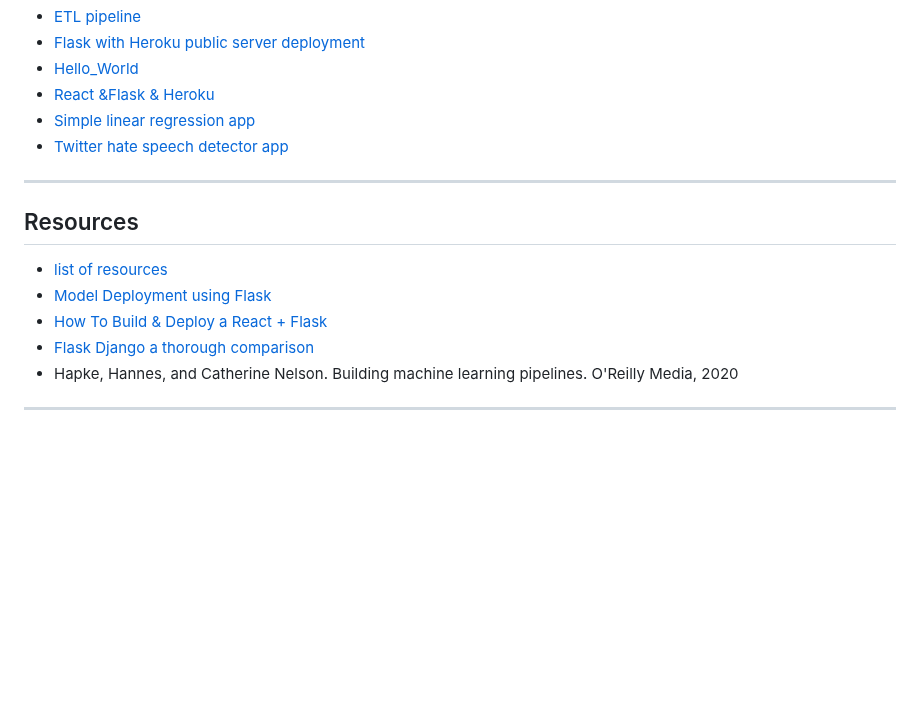
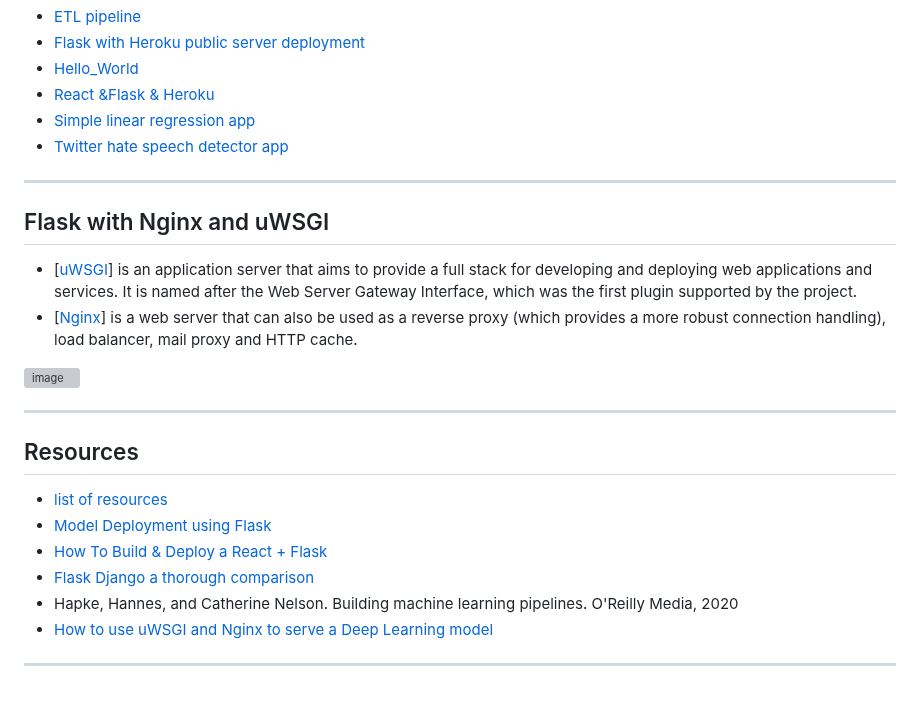
Before and after one commit to kyaiooiayk/Flask-Notes, a Markdown page: README.md, the part around the change. Rendered like a GitHub page; blank space fills up the shorter version; grey boxes are pictures that could not be loaded.

```diff
--- a/README.md
+++ b/README.md
@@ -90,10 +90,19 @@ def classify():
 - [Twitter hate speech detector app](https://github.com/kyaiooiayk/Flask-Notes/tree/main/tutorials/Twitter_hate_speech_detector)
 ***
 
+## Flask with Nginx and uWSGI
+- [[uWSGI](https://uwsgi-docs.readthedocs.io/en/latest/)] is an application server that aims to provide a full stack for developing and deploying web applications and services. It is named after the Web Server Gateway Interface, which was the first plugin supported by the project.
+- [[Nginx](https://www.nginx.com/)] is a web server that can also be used as a reverse proxy (which provides a more robust connection handling), load balancer, mail proxy and HTTP cache.
+
+![image](https://user-images.githubusercontent.com/89139139/211042157-326ffac2-71ca-449e-ad10-16055fa6b20b.png)
+
+***
+
 ## Resources
 - [list of resources](https://www.fullstackpython.com/flask.html)
 - [Model Deployment using Flask](https://towardsdatascience.com/model-deployment-using-flask-c5dcbb6499c9)
 - [How To Build & Deploy a React + Flask](https://towardsdatascience.com/build-deploy-a-react-flask-app-47a89a5d17d9)
 - [Flask Django a thorough comparison](https://codesource.io/flask-vs-django-an-in-depth-comparison/)
 - Hapke, Hannes, and Catherine Nelson. Building machine learning pipelines. O'Reilly Media, 2020
+- [How to use uWSGI and Nginx to serve a Deep Learning model](https://theaisummer.com/uwsgi-nginx/)
 ***
```
